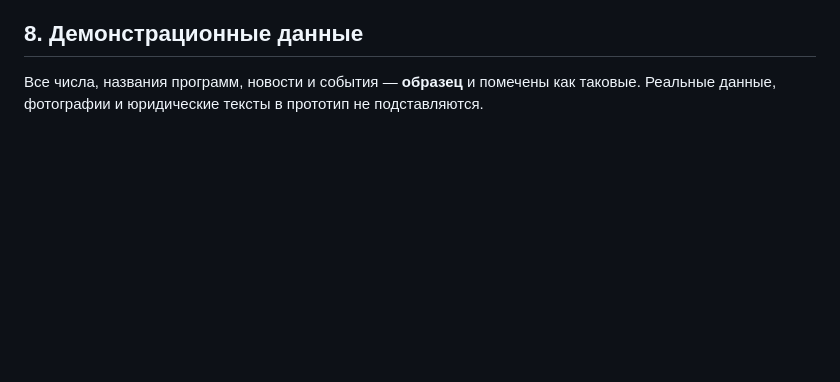
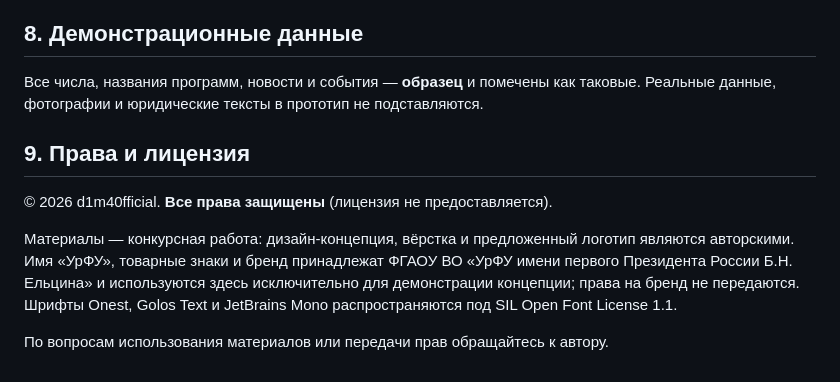
Before and after one commit to d1m40fficial/urfu-redesign, a Markdown page: README.md, the part around the change. GitHub-like rendering; blank space fills up the shorter version.

Commit message:
docs: add rights/license note (all rights reserved, brand excluded)

```diff
--- a/README.md
+++ b/README.md
@@ -135,3 +135,16 @@ prototype/                     статический сайт-прототип
 Все числа, названия программ, новости и события — **образец** и помечены как
 таковые. Реальные данные, фотографии и юридические тексты в прототип не
 подставляются.
+
+## 9. Права и лицензия
+
+© 2026 d1m40fficial. **Все права защищены** (лицензия не предоставляется).
+
+Материалы — конкурсная работа: дизайн-концепция, вёрстка и предложенный логотип
+являются авторскими. Имя «УрФУ», товарные знаки и бренд принадлежат
+ФГАОУ ВО «УрФУ имени первого Президента России Б.Н. Ельцина» и используются
+здесь исключительно для демонстрации концепции; права на бренд не передаются.
+Шрифты Onest, Golos Text и JetBrains Mono распространяются под SIL Open Font
+License 1.1.
+
+По вопросам использования материалов или передачи прав обращайтесь к автору.
```
